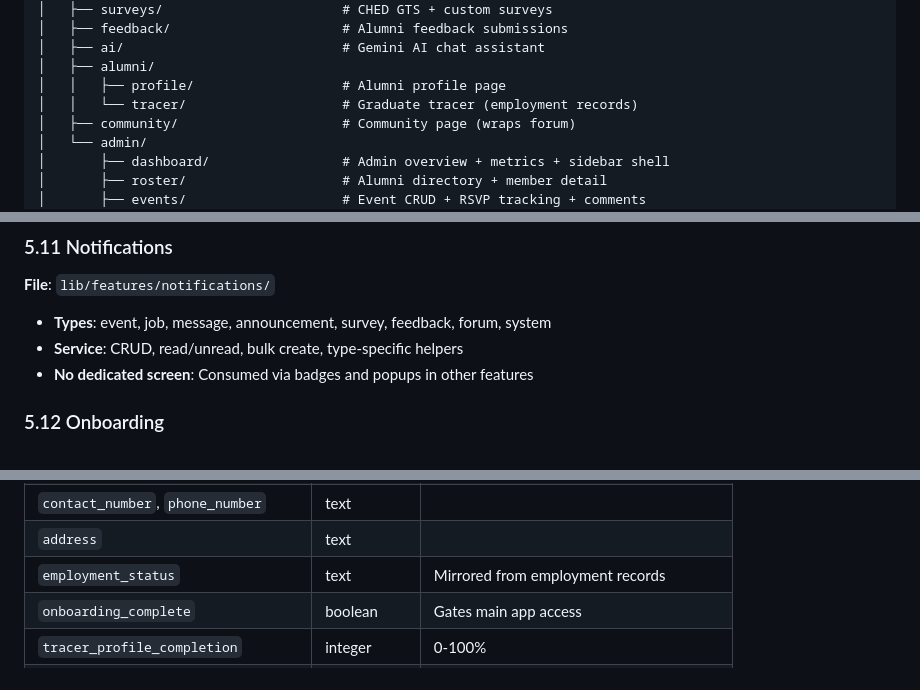
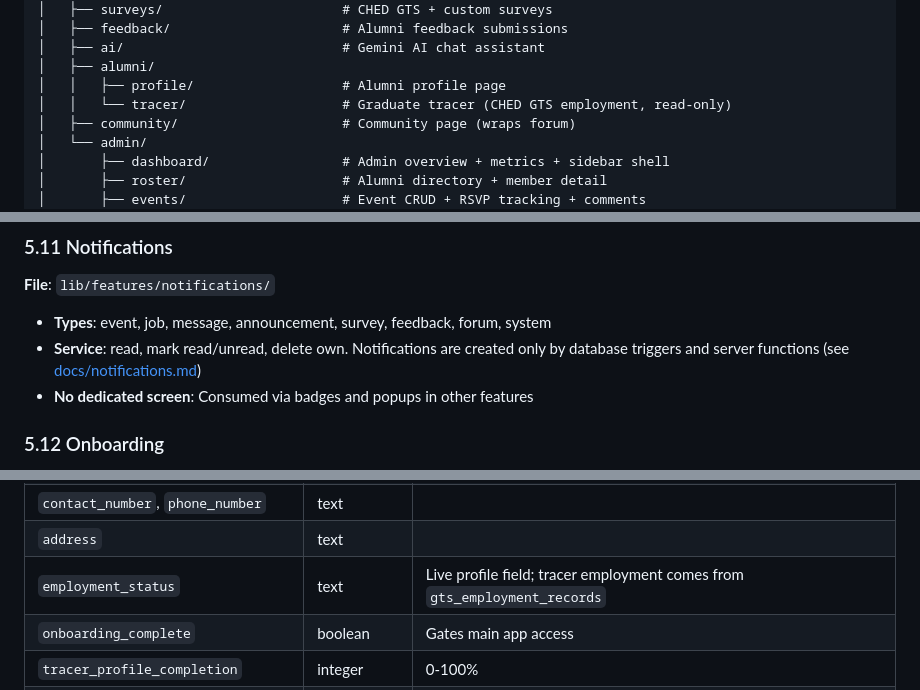
Before and after one commit to Ralph722/AESS_Capstone_Project, a Markdown page: SYSTEM_DOCUMENTATION.md, 3 parts joined by grey strips. Rendered like a GitHub page.

Commit message:
Phase 7 docs: fix remaining stale OTP, notification service and employment references
Co-authored-by: Cursor <cursoragent@cursor.com>

```diff
--- a/SYSTEM_DOCUMENTATION.md
+++ b/SYSTEM_DOCUMENTATION.md
@@ -86,7 +86,7 @@ lib/
 │   ├── ai/                            # Gemini AI chat assistant
 │   ├── alumni/
 │   │   ├── profile/                   # Alumni profile page
-│   │   └── tracer/                    # Graduate tracer (employment records)
+│   │   └── tracer/                    # Graduate tracer (CHED GTS employment, read-only)
 │   ├── community/                     # Community page (wraps forum)
 │   └── admin/
 │       ├── dashboard/                 # Admin overview + metrics + sidebar shell
@@ -429,7 +429,7 @@ The alumni portal (`MainNavigation`) uses 6-tab bottom navigation.
 **File**: `lib/features/notifications/`
 
 - **Types**: event, job, message, announcement, survey, feedback, forum, system
-- **Service**: CRUD, read/unread, bulk create, type-specific helpers
+- **Service**: read, mark read/unread, delete own. Notifications are created only by database triggers and server functions (see [docs/notifications.md](docs/notifications.md))
 - **No dedicated screen**: Consumed via badges and popups in other features
 
 ### 5.12 Onboarding
@@ -462,7 +462,7 @@ functions, triggers).
 | `gender`, `civil_status`, `birth_date` | text/date | |
 | `contact_number`, `phone_number` | text | |
 | `address` | text | |
-| `employment_status` | text | Mirrored from employment records |
+| `employment_status` | text | Live profile field; tracer employment comes from `gts_employment_records` |
 | `onboarding_complete` | boolean | Gates main app access |
 | `tracer_profile_completion` | integer | 0-100% |
 | `tracer_profile_complete` | boolean | |
```
Also changed, not shown: other parts of SYSTEM_DOCUMENTATION.md (+1 -1 lines), docs/ched-survey-templates.md (+1 -1 lines), docs/full-system-overview.md (+1 -1 lines).
